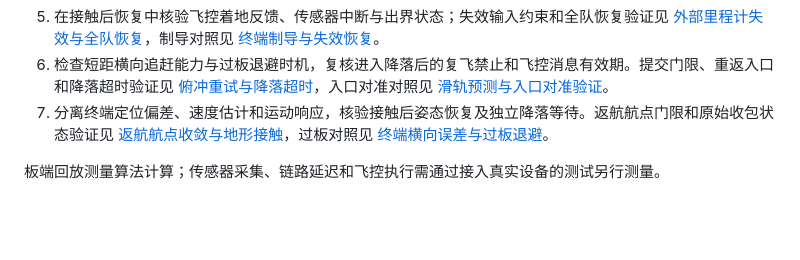
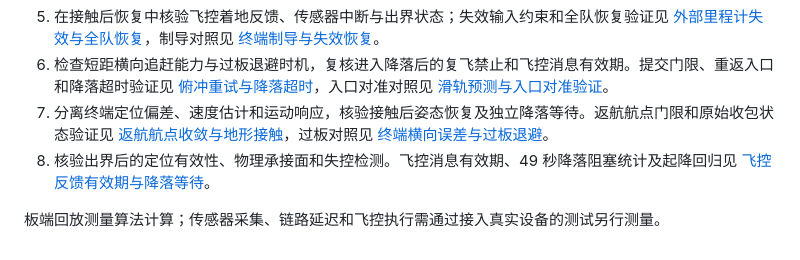
Before and after one commit to mikiuvu/drone-lab, a Markdown page: docs/nano-optimization-plan.md, the part around the change. GitHub-like rendering; blank space fills up the shorter version.

Commit message:
Record landing feedback regressions and distinguish failed fleet recovery

```diff
--- a/docs/nano-optimization-plan.md
+++ b/docs/nano-optimization-plan.md
@@ -43,5 +43,6 @@ ToF 只在导航发布后的槽位启动，核验融合开始/结束时间、输
 5. 在接触后恢复中核验飞控着地反馈、传感器中断与出界状态；失效输入约束和全队恢复验证见 [外部里程计失效与全队恢复](nano-recovery-20261015.md)，制导对照见 [终端制导与失效恢复](nano-contact-guidance-20261015.md)。
 6. 检查短距横向追赶能力与过板退避时机，复核进入降落后的复飞禁止和飞控消息有效期。提交门限、重返入口和降落超时验证见 [俯冲重试与降落超时](nano-dive-retry-20261015.md)，入口对准对照见 [滑轨预测与入口对准验证](nano-entry-prediction-20261015.md)。
 7. 分离终端定位偏差、速度估计和运动响应，核验接触后姿态恢复及独立降落等待。返航航点门限和原始收包状态验证见 [返航航点收敛与地形接触](nano-return-route-20261015.md)，过板对照见 [终端横向误差与过板退避](nano-plane-exit-20261015.md)。
+8. 核验出界后的定位有效性、物理承接面和失控检测。飞控消息有效期、49 秒降落阻塞统计及起降回归见 [飞控反馈有效期与降落等待](nano-landing-feedback-20261015.md)。
 
 板端回放测量算法计算；传感器采集、链路延迟和飞控执行需通过接入真实设备的测试另行测量。
```
Also changed, not shown: docs/nano-landing-feedback-20261015.md (added, +65 -0 lines), docs/assets/nano-landing-feedback-20261015.png (added), 1 other file.
